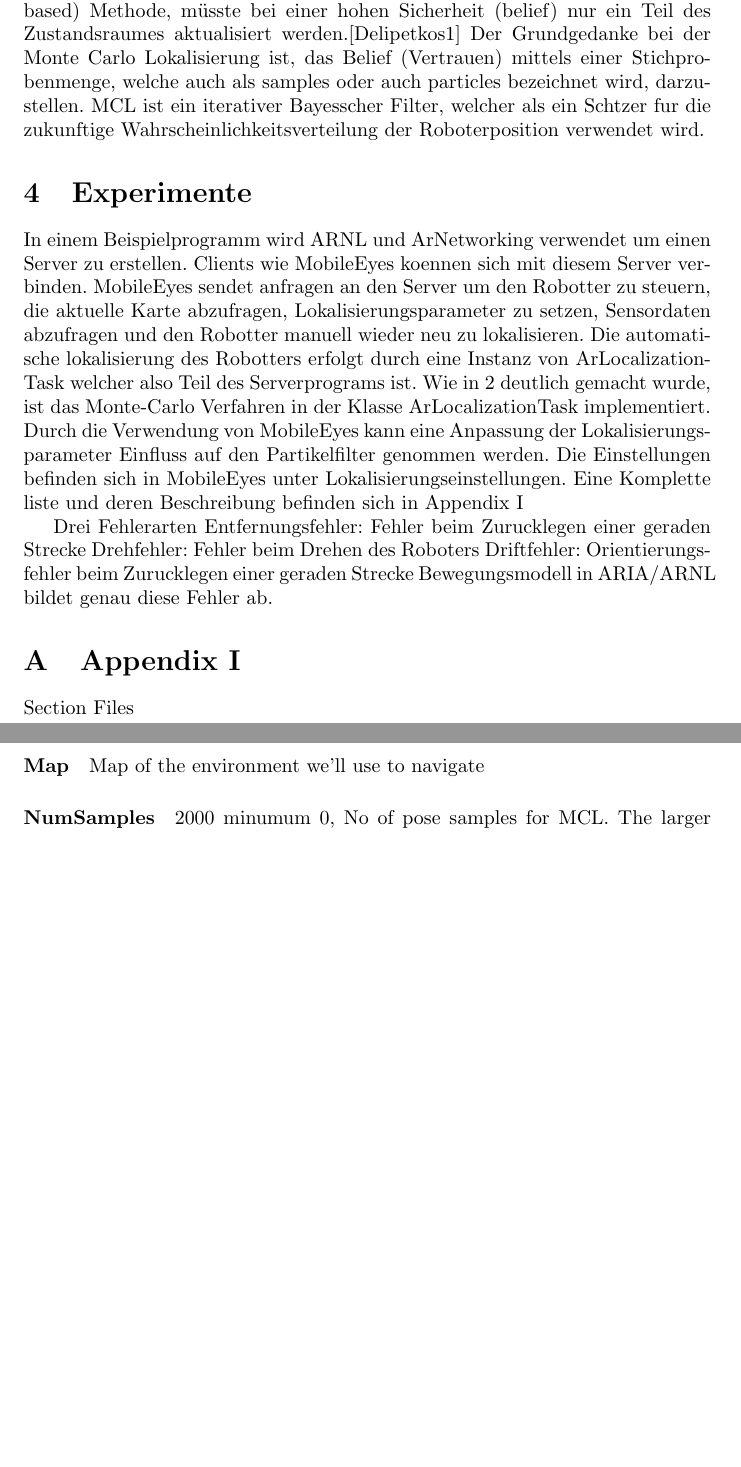
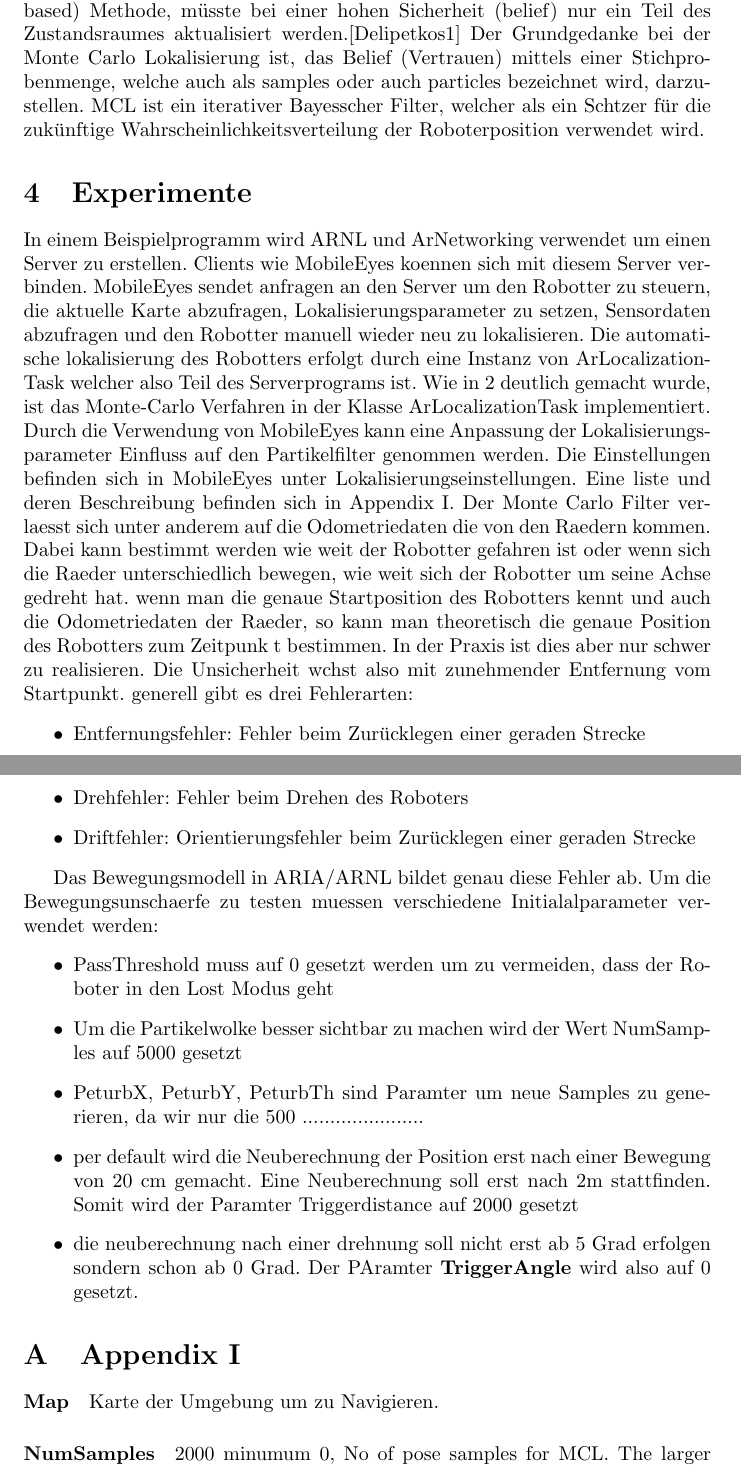
Before and after one commit to snackycracky/partikelfilter-in-arnl, a LaTeX document (final.tex): two parts of pages 4 and 5 of 9 before the commit and two parts of pages 4 and 5 of 10 after it, joined at a grey line, cut so that both start at the same text, the shorter picture padded with empty space. The pictures show the PDF file final.pdf that the author committed with the source.

Commit message:
experimente verbessert

```diff
--- a/final.tex
+++ b/final.tex
@@ -104,16 +104,30 @@ In einem Beispielprogramm wird ARNL und ArNetworking verwendet um einen Server z
 Die automatische lokalisierung des Robotters erfolgt durch eine Instanz von ArLocalizationTask welcher also Teil des Serverprograms ist. Wie in \ref{einfuehrung} deutlich gemacht wurde, ist das Monte-Carlo Verfahren in der Klasse ArLocalizationTask implementiert.
 Durch die Verwendung von MobileEyes kann eine Anpassung der Lokalisierungsparameter Einfluss auf den Partikelfilter genommen werden.
 Die Einstellungen befinden sich in MobileEyes unter Lokalisierungseinstellungen. Eine  liste und deren Beschreibung befinden sich in Appendix I.
+Der Monte Carlo Filter verlaesst sich unter anderem auf die Odometriedaten die von den Raedern kommen. Dabei kann bestimmt werden wie weit der Robotter gefahren ist oder wenn sich die Raeder unterschiedlich bewegen, wie weit sich der Robotter um seine Achse gedreht hat. wenn man die genaue Startposition des Robotters kennt und auch die Odometriedaten der Raeder, so kann man theoretisch die genaue Position des Robotters zum Zeitpunk t bestimmen. In der Praxis ist dies aber nur schwer zu realisieren. Die Unsicherheit
+wächst also mit zunehmender Entfernung vom Startpunkt. generell gibt es drei Fehlerarten:
+\begin{itemize}
+\item Entfernungsfehler: Fehler beim Zur\"ucklegen einer geraden Strecke
+\item Drehfehler: Fehler beim Drehen des Roboters
+\item Driftfehler: Orientierungsfehler beim Zur\"ucklegen einer geraden Strecke
+\end{itemize}
 
-Drei Fehlerarten
-Entfernungsfehler: Fehler beim Zurücklegen einer geraden Strecke
-Drehfehler: Fehler beim Drehen des Roboters
-Driftfehler: Orientierungsfehler beim Zurücklegen einer geraden Strecke
-Bewegungsmodell in ARIA/ARNL bildet genau diese Fehler ab.
+Das Bewegungsmodell in ARIA/ARNL bildet genau diese Fehler ab.
+Um die Bewegungsunschaerfe zu testen muessen verschiedene Initialalparameter verwendet werden:
+\begin{itemize}
+\item PassThreshold muss auf 0 gesetzt werden um zu vermeiden, dass der Roboter in den Lost Modus geht
+\item Um die Partikelwolke besser sichtbar zu machen wird der Wert NumSamples auf 5000 gesetzt
+\item PeturbX, PeturbY, PeturbTh sind Paramter um neue Samples zu generieren, da wir nur die 500 ......................
+\item per default wird die Neuberechnung der Position erst nach einer Bewegung von 20 cm gemacht. Eine Neuberechnung soll erst nach 2m stattfinden. Somit wird der Paramter Triggerdistance auf 2000 gesetzt
+\item die neuberechnung nach einer drehnung soll nicht erst ab 5 Grad erfolgen sondern schon ab 0 Grad. Der PAramter \textbf{TriggerAngle} wird also auf 0 gesetzt.
+\end{itemize}
+
+
+
 \appendix
 \section{Appendix I}
 
-\paragraph{Map}                      Map of the environment we'll use to navigate
+\paragraph{Map}          Karte der Umgebung um zu Navigieren.
 
 \paragraph{NumSamples} 2000           minumum 0,  No of pose samples for MCL. The larger
                           this number, the more computation will localization
```
Also changed, not shown: final.pdf, final.tex (2 more changed lines), 3 other files.
